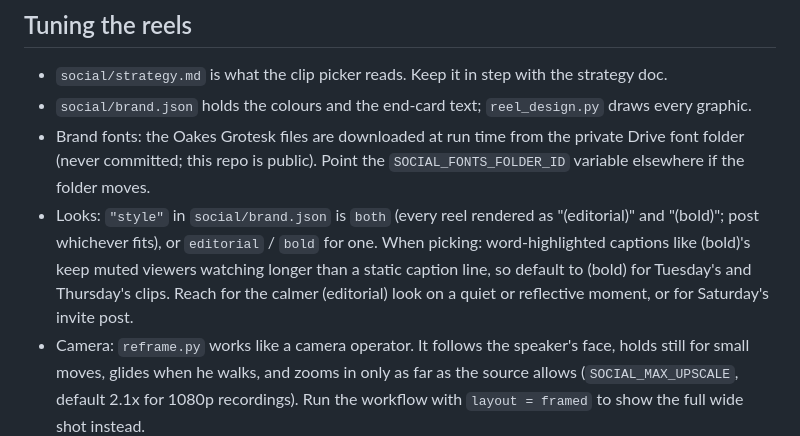
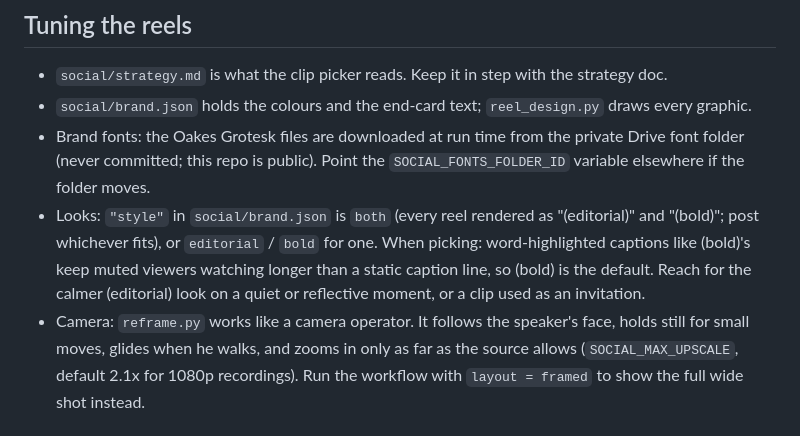
Before and after one commit to eastpointdurham/sermons, a Markdown page: SETUP.md, the part around the change. Drawn GitHub-style.

Commit message:
Drop posting days from the look guidance
Reels are options, not a schedule (main, 932ecea).

Co-Authored-By: Claude Opus 5.5 <noreply@anthropic.com>

```diff
--- a/SETUP.md
+++ b/SETUP.md
@@ -71,9 +71,8 @@ Drive › Social Drafts › `<date> <title>`:
 - Looks: `"style"` in `social/brand.json` is `both` (every reel rendered as
   "(editorial)" and "(bold)"; post whichever fits), or `editorial` / `bold` for one.
   When picking: word-highlighted captions like (bold)'s keep muted viewers watching
-  longer than a static caption line, so default to (bold) for Tuesday's and Thursday's
-  clips. Reach for the calmer (editorial) look on a quiet or reflective moment, or for
-  Saturday's invite post.
+  longer than a static caption line, so (bold) is the default. Reach for the calmer
+  (editorial) look on a quiet or reflective moment, or a clip used as an invitation.
 - Camera: `reframe.py` works like a camera operator. It follows the speaker's face,
   holds still for small moves, glides when he walks, and zooms in only as far as the
   source allows (`SOCIAL_MAX_UPSCALE`, default 2.1x for 1080p recordings). Run the
```
